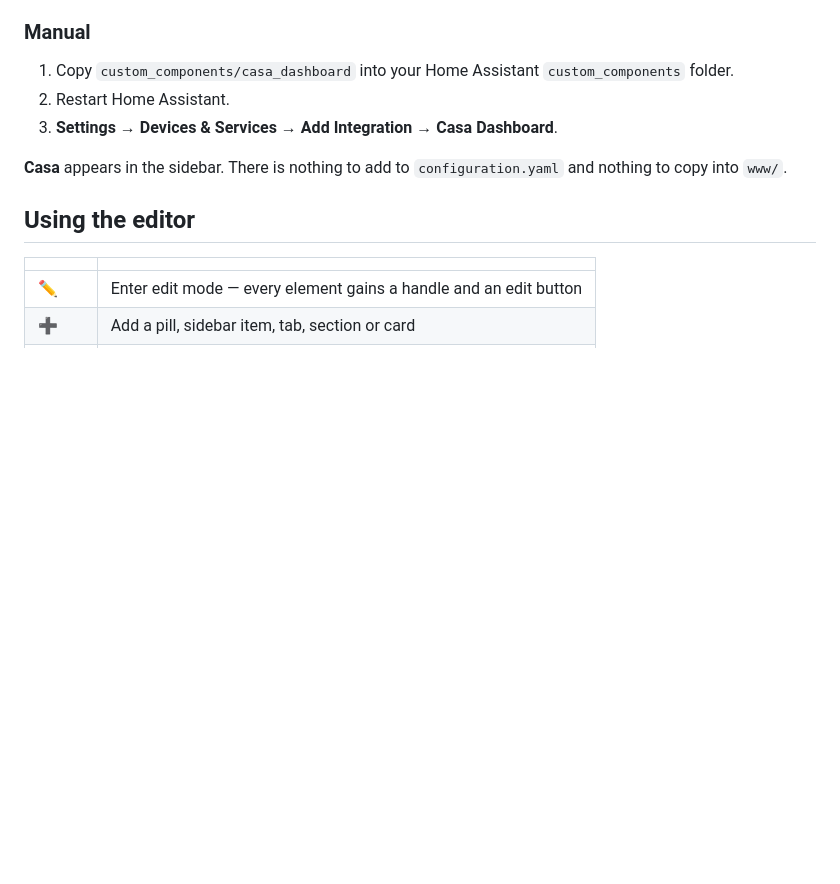
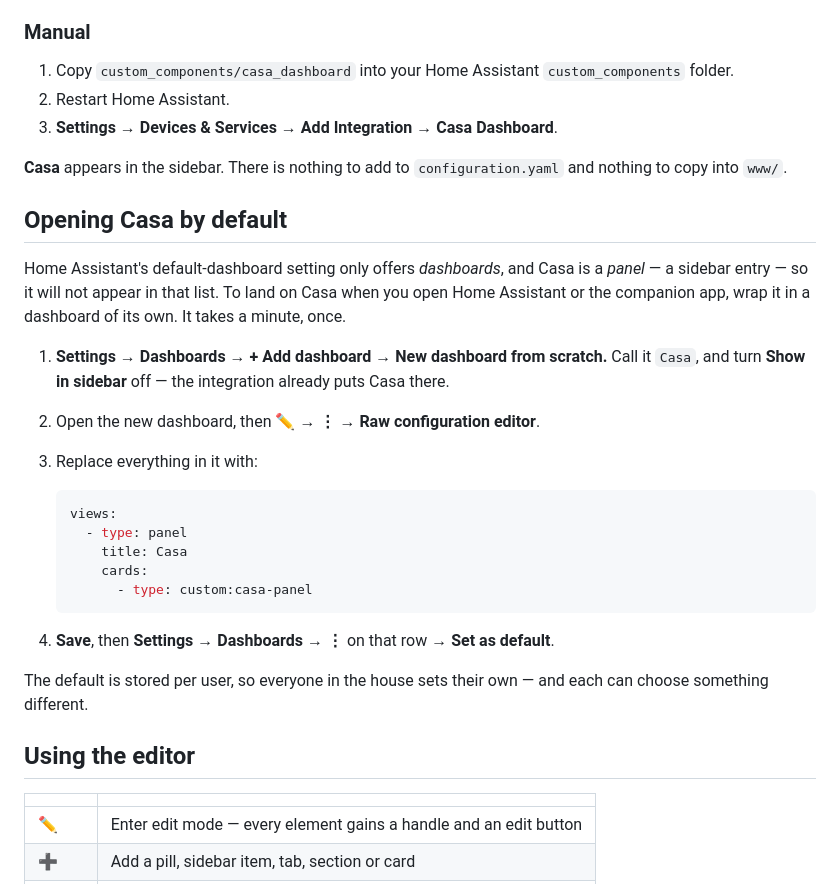
Before and after one commit to roliusz/casa-dashboard, a Markdown page: README.md, the part around the change. Rendered like a GitHub page; blank space fills up the shorter version.

Commit message:
README: how to open Casa by default
Home Assistant's default-dashboard setting only offers dashboards, and
Casa is a panel, so it never appears in that list. Document wrapping it
in a dashboard of its own - four steps, once - rather than reaching into
Lovelace's internals to do it on the user's behalf.

Co-Authored-By: Claude Opus 5 <noreply@anthropic.com>

````diff
--- a/README.md
+++ b/README.md
@@ -48,6 +48,30 @@ Home Assistant **2024.11** or newer.
 **Casa** appears in the sidebar. There is nothing to add to `configuration.yaml` and nothing to
 copy into `www/`.
 
+## Opening Casa by default
+
+Home Assistant's default-dashboard setting only offers *dashboards*, and Casa is a *panel* — a
+sidebar entry — so it will not appear in that list. To land on Casa when you open Home Assistant
+or the companion app, wrap it in a dashboard of its own. It takes a minute, once.
+
+1. **Settings → Dashboards → + Add dashboard → New dashboard from scratch.** Call it `Casa`, and
+   turn **Show in sidebar** off — the integration already puts Casa there.
+2. Open the new dashboard, then **✏️ → ⋮ → Raw configuration editor**.
+3. Replace everything in it with:
+
+   ```yaml
+   views:
+     - type: panel
+       title: Casa
+       cards:
+         - type: custom:casa-panel
+   ```
+
+4. **Save**, then **Settings → Dashboards → ⋮** on that row → **Set as default**.
+
+The default is stored per user, so everyone in the house sets their own — and each can choose
+something different.
+
 ## Using the editor
 
 | | |
````
